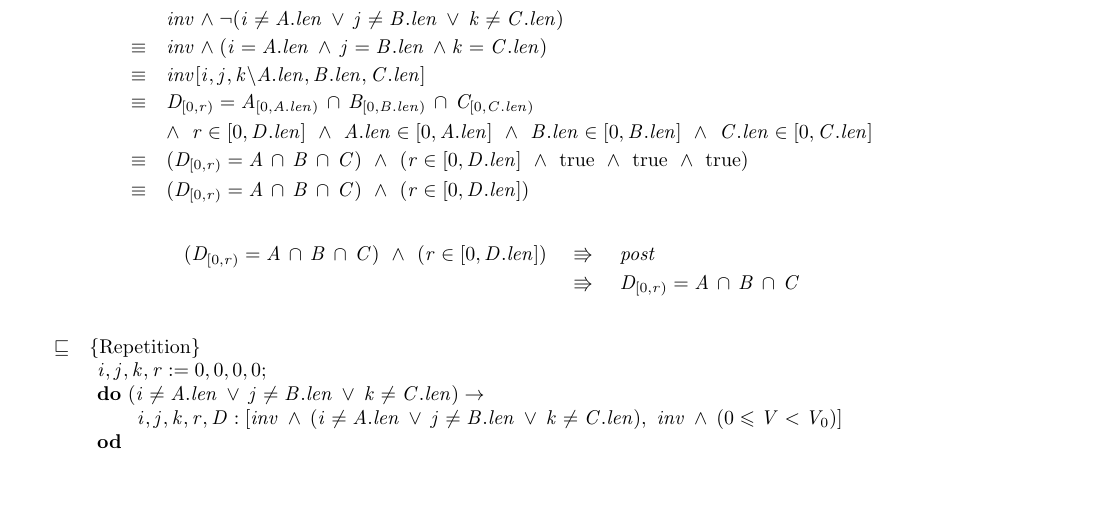
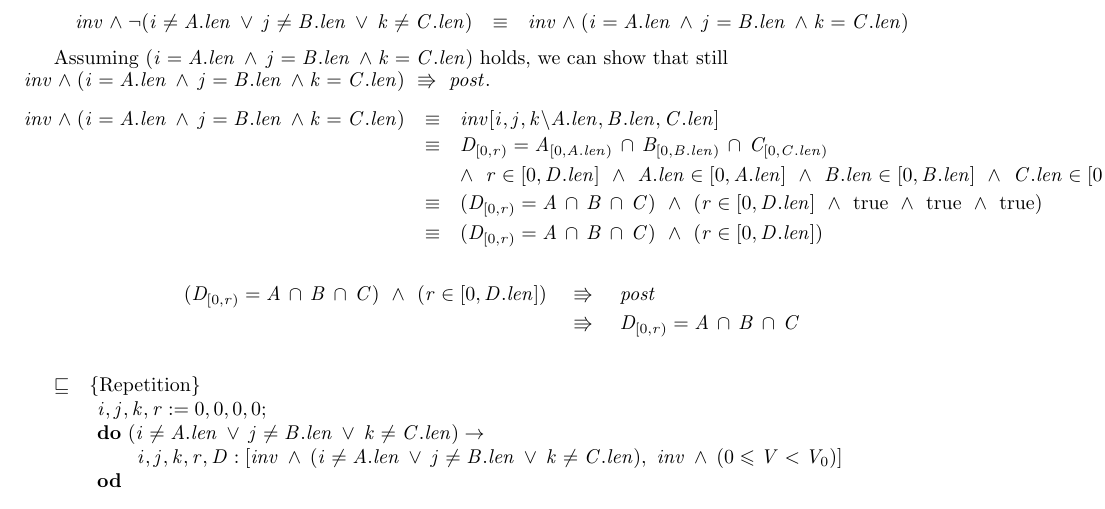
Before and after one commit to MaxwellBo/CSSE3100_Assignments, a LaTeX problem sheet (Assignment_2_Solutions.tex): part of page 2 of 2, cut so that both start at the same text. Compiled offline with pdfLaTeX.

Commit message:
Better details

```diff
--- a/Assignment_2_Solutions.tex
+++ b/Assignment_2_Solutions.tex
@@ -75,9 +75,13 @@ inv[i, j, k, r \backslash 0, 0, 0, 0]
 $\because$
 
 \begin{eqnarray*}
-&& inv \land \neg\GUARD\\
-& \equiv & inv \land (i = A.len\, \land\, j = B.len\, \land k = C.len)\\
-& \equiv & inv[i, j, k \backslash A.len, B.len, C.len]\\
+inv \land \neg\GUARD & \equiv & inv \land (i = A.len\, \land\, j = B.len\, \land k = C.len)
+\end{eqnarray*}
+
+Assuming $(i = A.len\, \land\, j = B.len\, \land k = C.len)$ holds, we can show that still \\$inv \land (i = A.len\, \land\, j = B.len\, \land k = C.len) ~\entails~ post$.
+
+\begin{eqnarray*}
+inv \land (i = A.len\, \land\, j = B.len\, \land k = C.len) & \equiv & inv[i, j, k \backslash A.len, B.len, C.len]\\
 & \equiv & \INTERSECTION{r}{A.len}{B.len}{C.len}\\
     && \land~ \BOUNDED{r}{A.len}{B.len}{C.len}\\
 & \equiv & (\POST) ~\land~ (r \in [0, D.len] ~\land~ \true ~\land~ \true ~\land~ \true)\\
```
Also changed, not shown: Assignment_2_Solutions.pdf, Assignment_2_Solutions.tex (2 more changed lines).
